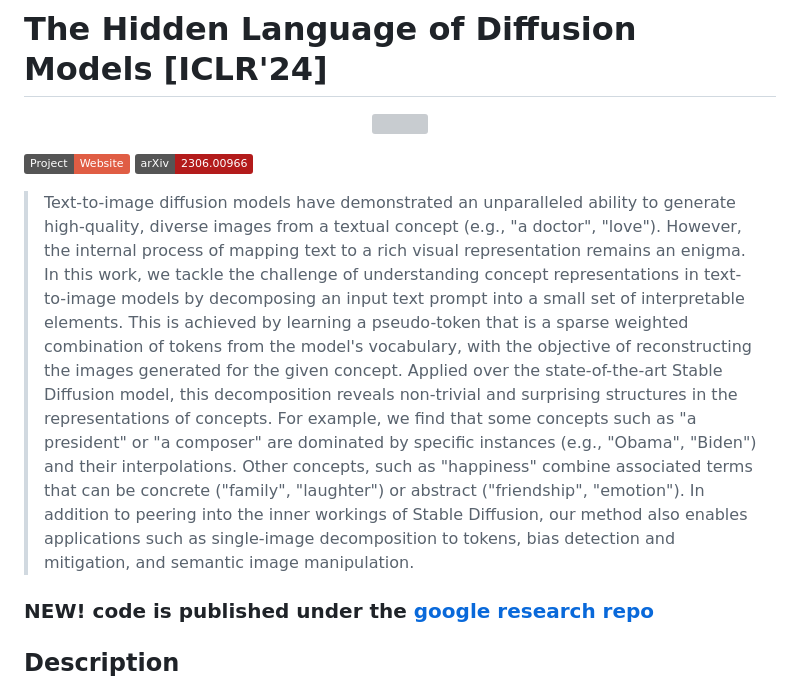
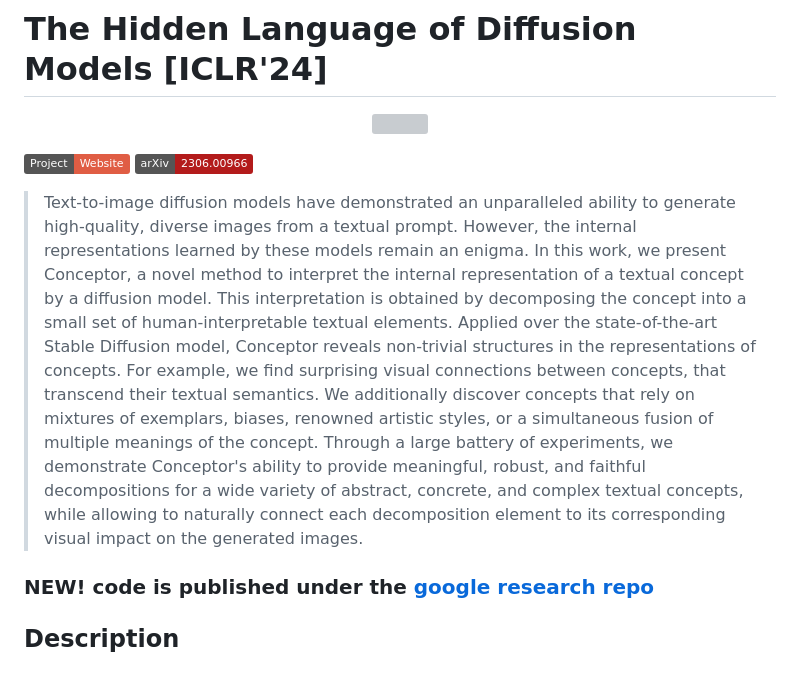
Before and after one commit to hila-chefer/Conceptor, a Markdown page: README.md, the part around the change. Rendered like a GitHub page; badges without logos; grey boxes are pictures that could not be loaded.

```diff
--- a/README.md
+++ b/README.md
@@ -6,7 +6,7 @@
 <a href="https://hila-chefer.github.io/Conceptor/"><img src="https://img.shields.io/static/v1?label=Project&message=Website&color=red" height=20.5></a>
  <a href="https://arxiv.org/abs/2306.00966"><img src="https://img.shields.io/badge/arXiv-2306.00966-b31b1b.svg" height=20.5></a>
 
-> Text-to-image diffusion models have demonstrated an unparalleled ability to generate high-quality, diverse images from a textual concept (e.g., "a doctor", "love"). However, the internal process of mapping text to a rich visual representation remains an enigma. In this work, we tackle the challenge of understanding concept representations in text-to-image models by decomposing an input text prompt into a small set of interpretable elements. This is achieved by learning a pseudo-token that is a sparse weighted combination of tokens from the model's vocabulary, with the objective of reconstructing the images generated for the given concept. Applied over the state-of-the-art Stable Diffusion model, this decomposition reveals non-trivial and surprising structures in the representations of concepts. For example, we find that some concepts such as "a president" or "a composer" are dominated by specific instances (e.g., "Obama", "Biden") and their interpolations. Other concepts, such as "happiness" combine associated terms that can be concrete ("family", "laughter") or abstract ("friendship", "emotion"). In addition to peering into the inner workings of Stable Diffusion, our method also enables applications such as single-image decomposition to tokens, bias detection and mitigation, and semantic image manipulation.
+> Text-to-image diffusion models have demonstrated an unparalleled ability to generate high-quality, diverse images from a textual prompt. However, the internal representations learned by these models remain an enigma. In this work, we present Conceptor, a novel method to interpret the internal representation of a textual concept by a diffusion model. This interpretation is obtained by decomposing the concept into a small set of human-interpretable textual elements. Applied over the state-of-the-art Stable Diffusion model, Conceptor reveals non-trivial structures in the representations of concepts. For example, we find surprising visual connections between concepts, that transcend their textual semantics. We additionally discover concepts that rely on mixtures of exemplars, biases, renowned artistic styles, or a simultaneous fusion of multiple meanings of the concept. Through a large battery of experiments, we demonstrate Conceptor's ability to provide meaningful, robust, and faithful decompositions for a wide variety of abstract, concrete, and complex textual concepts, while allowing to naturally connect each decomposition element to its corresponding visual impact on the generated images.
 
 ### NEW! code is published under the [google research repo](https://github.com/google-research/google-research/tree/a2a0ec853e8fae38532c727799863e9d639aa0f2/conceptor)
 
```
